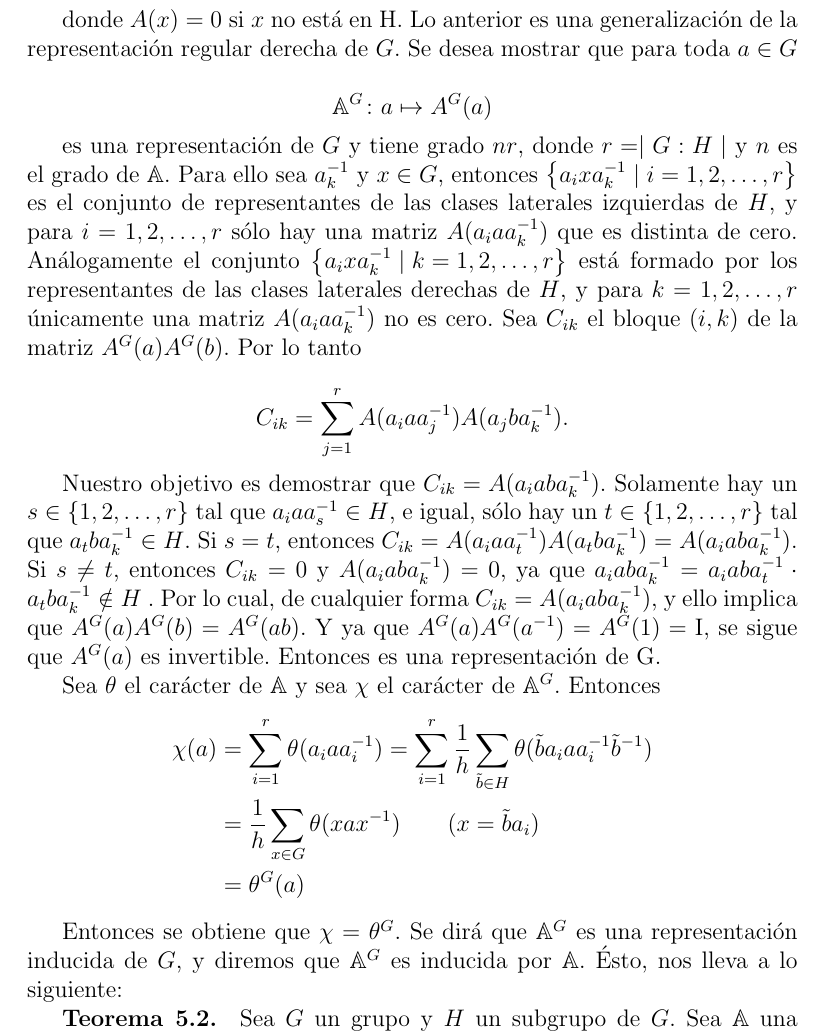
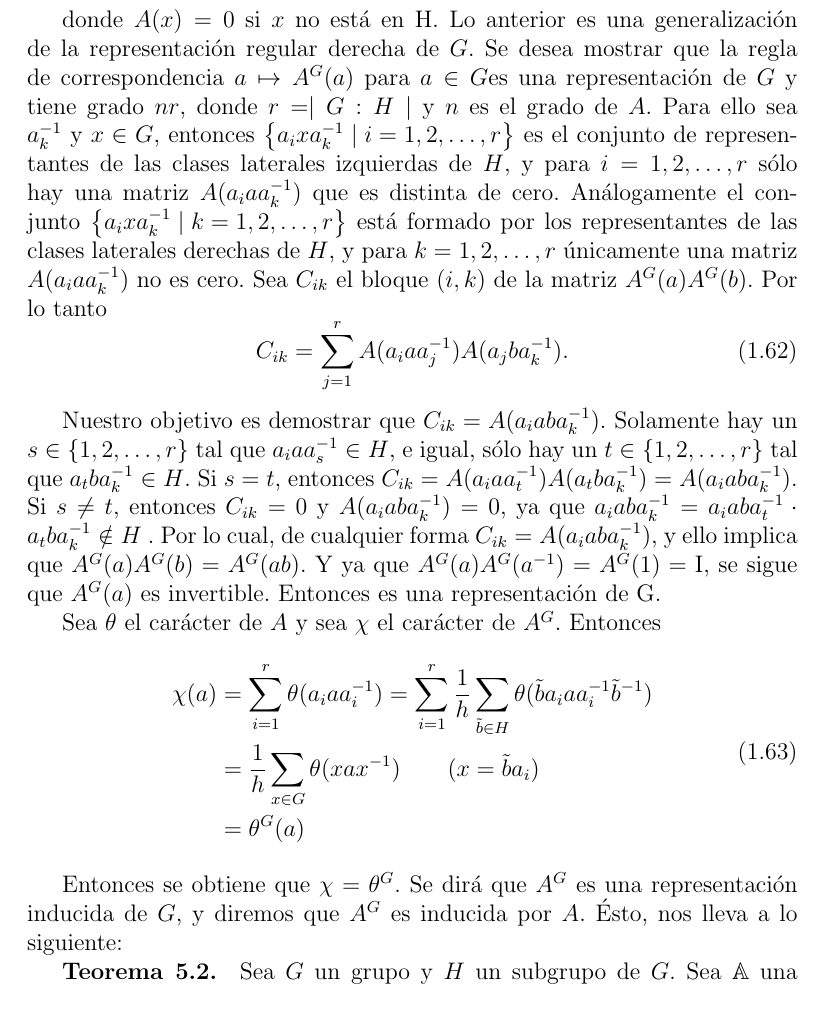
Before and after one commit to leunamCampero/Tesis, a LaTeX thesis (LaTeX/tesis.tex): part of page 19 of 25, cut so that both start at the same text. Compiled offline with pdfLaTeX.

Commit message:
Modifiqué resultados previos al teorema t5_2

```diff
--- a/LaTeX/tesis.tex
+++ b/LaTeX/tesis.tex
@@ -1235,15 +1235,10 @@ manera
 
 donde $A(x)=0$ si $x$ no está en H. Lo anterior es una generalización
-de la representación regular derecha de $G$. Se desea mostrar que para
-toda $a \in G$
-
-\begin{equation*}
-  \mathbb{A}^{G} \colon a \mapsto A^{G}(a)
-\end{equation*}
-
-es una representación de $G$ y tiene grado $nr$, donde
-$r= \mid G : H \mid$ y $n$ es el grado de $\mathbb{A}$. Para ello sea
-$a_{k}^{-1}$ y $x \in G$, entonces
+de la representación regular derecha de $G$. Se desea mostrar que la
+regla de correspondencia $a \mapsto A^{G}(a)$ para $a \in G$es una
+representación de $G$ y tiene grado $nr$, donde $r= \mid G : H \mid$ y
+$n$ es el grado de $A$. Para ello sea $a_{k}^{-1}$ y $x \in G$,
+entonces
 $\left\{ a_{i} x a_{k}^{-1} \mid i = 1, 2, \ldots, r \right\}$ es el
 conjunto de representantes de las clases laterales izquierdas de $H$,
 y para $i = 1, 2, \ldots, r$ sólo hay una matriz
@@ -1254,10 +1249,10 @@ formado por los representantes de las clases laterales derechas de
 $H$, y para $ k = 1, 2, \ldots, r$ únicamente una matriz
 $A(a_{i} a a_{k}^{-1})$ no es cero. Sea $C_{ik}$ el bloque $(i,k)$ de
 la matriz $A^{G}(a)A^{G}(b)$. Por lo tanto
-
-\begin{equation*}
+\begin{equation}
+  \label{eq:63}
   C_{ik} = \sum_{j=1}^{r} A(a_{i} a a_{j}^{-1}) A(a_{j} b a_{k}^{-1}).
-\end{equation*}
+\end{equation}
 
 Nuestro objetivo es demostrar que $C_{ik}= A(a_{i} ab
 a_{k}^{-1})$. Solamente hay un $s \in \left\{1, 2, \ldots, r \right\}$
@@ -1274,20 +1269,20 @@ $A^{G}(a)A^{G}(b)=A^{G}(ab)$. Y ya que
 $A^{G}(a)A^{G}(a^{-1})=A^{G}(1)=\mathrm{I}$, se sigue que $A^{G}(a)$
 es invertible. Entonces es una representación de G.
 
-Sea $\theta$ el carácter de $\mathbb{A}$ y sea $\chi$ el carácter de
-$\mathbb{A}^{G}$. Entonces
-\begin{equation*}
+Sea $\theta$ el carácter de $A$ y sea $\chi$ el carácter de
+$A^{G}$. Entonces
+\begin{equation}
+  \label{eq:64}
   \begin{aligned}
     \chi(a) &= \sum_{i=1}^{r} \theta(a_{i} a a_{i}^{-1}) = \sum_{i=1}^{r} \frac{1}{h} \sum_{\tilde{b} \in H} \theta(\tilde{b} a_{i} a a_{i}^{-1} \tilde{b}^{-1})\\
     &= \frac{1}{h} \sum_{x \in G} \theta(x a x^{-1}) \qquad (x=\tilde{b}a_{i})\\
     &= \theta^{G}(a)
   \end{aligned}
-\end{equation*}
+\end{equation}
 
-Entonces se obtiene que $\chi=\theta^{G}$. Se dirá que
-$\mathbb{A}^{G}$ es una representación inducida de $G$, y diremos que
-$\mathbb{A}^{G}$ es inducida por $\mathbb{A}$. Ésto, nos lleva a lo
-siguiente:
+Entonces se obtiene que $\chi=\theta^{G}$. Se dirá que $A^{G}$ es una
+representación inducida de $G$, y diremos que $A^{G}$ es inducida por
+$A$. Ésto, nos lleva a lo siguiente:
 
 \textbf{Teorema 5.2. } Sea $G$ un grupo y $H$ un subgrupo de $G$. Sea
 $\mathbb{A}$ una representación de $H$ con grado $n$ y sea $\theta$ el
```
Also changed, not shown: LaTeX/tesis.tex (22 more changed lines).
